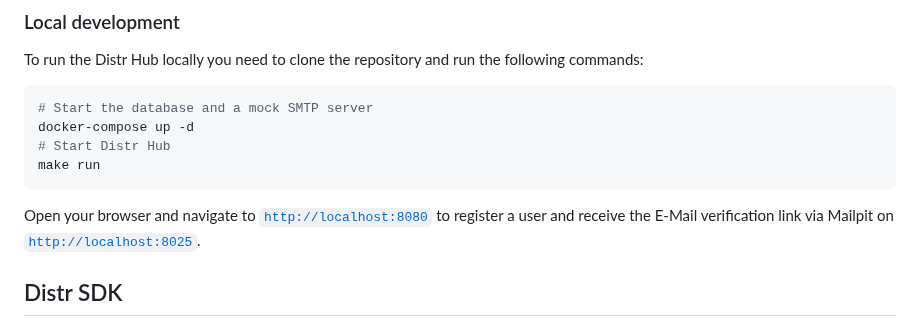
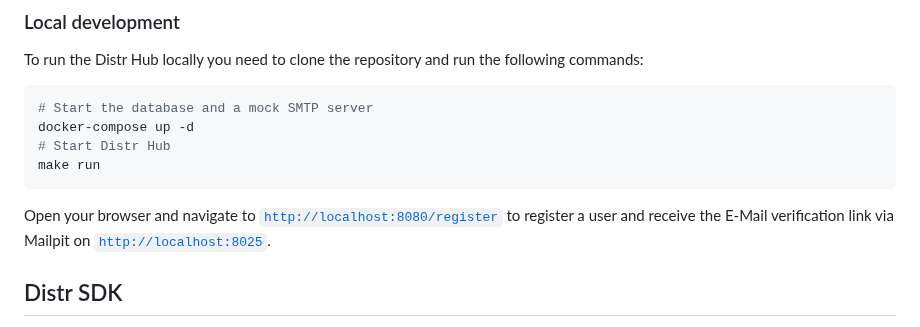
Before and after one commit to glasskube/distr, a Markdown page: README.md, the part around the change. GitHub-like rendering.

Commit message:
docs: link to register endpoint
Signed-off-by: Philip Miglinci <pmig@glasskube.com>

````diff
--- a/README.md
+++ b/README.md
@@ -106,7 +106,7 @@ docker-compose up -d
 make run
 ```
 
-Open your browser and navigate to [`http://localhost:8080`](http://localhost:8080) to register a user
+Open your browser and navigate to [`http://localhost:8080/register`](http://localhost:8080/register) to register a user
 and receive the E-Mail verification link via Mailpit on [`http://localhost:8025`](http://localhost:8025).
 
 ## Distr SDK
````
